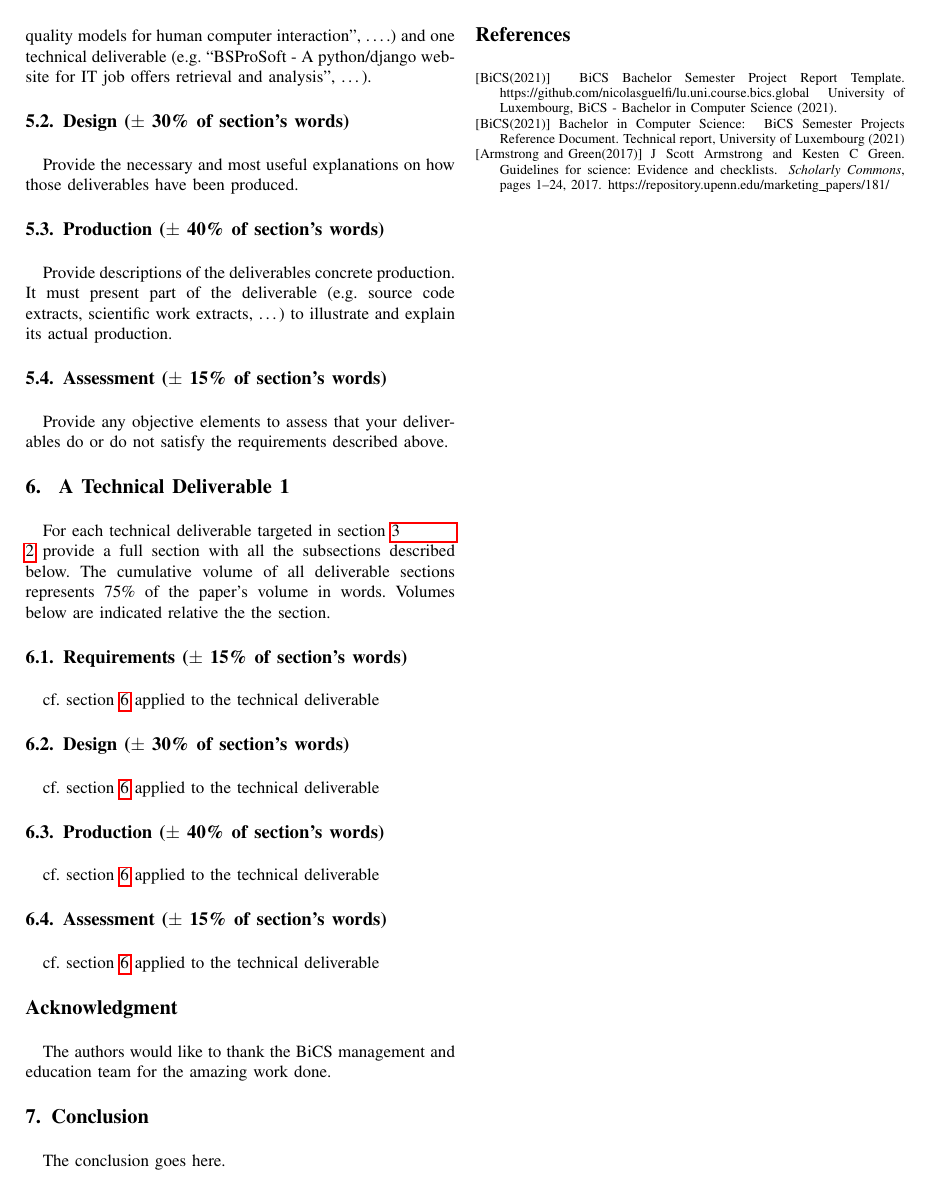
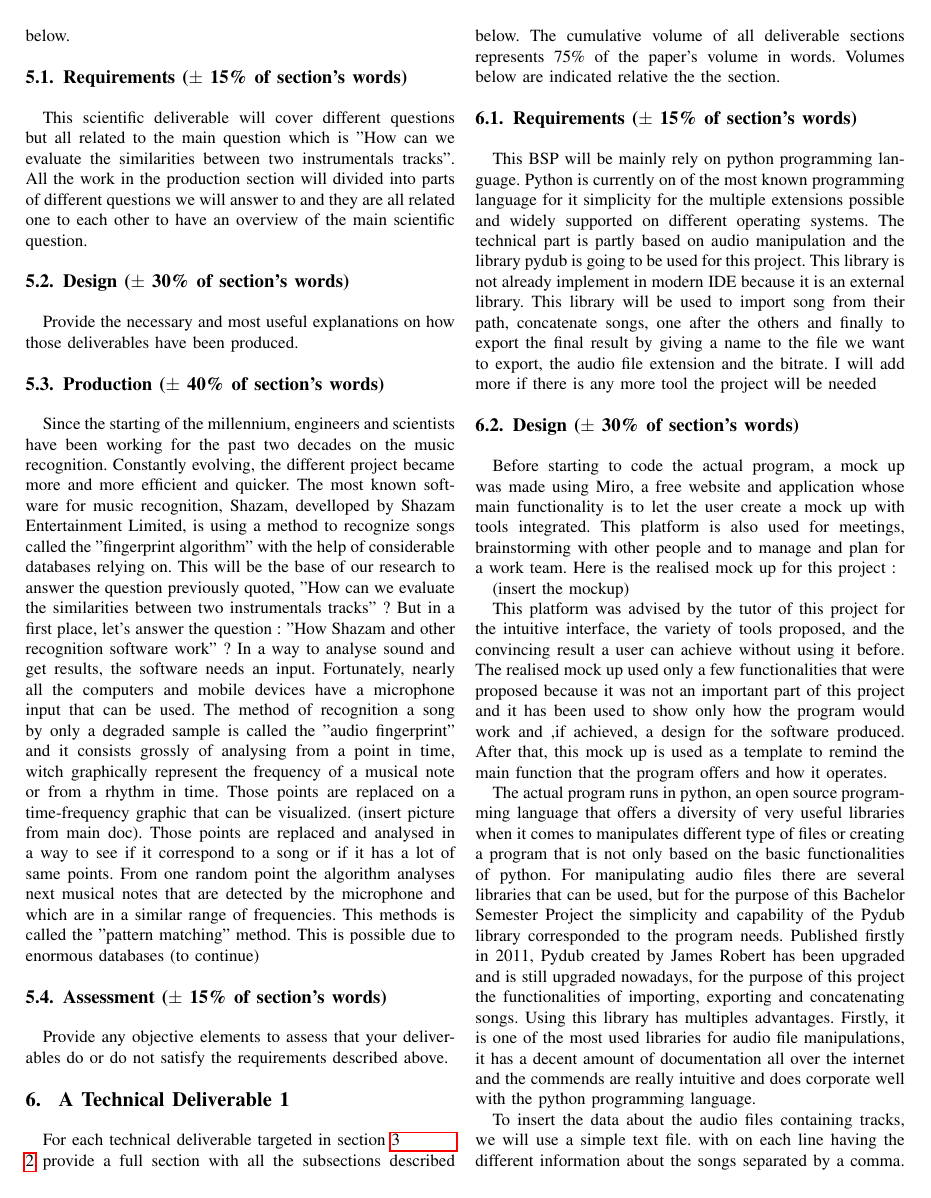
Before and after one commit to StefanCapitanescu/bics-bsp-2021-s1-stefan-capitanescu-overleaf-project, a LaTeX paper (lu.uni.course.bics.all.projects.template.reports/main.tex): page 3 of 4. Compiled offline with pdfLaTeX.

Commit message:
Updates from Overleaf

```diff
--- a/lu.uni.course.bics.all.projects.template.reports/main.tex
+++ b/lu.uni.course.bics.all.projects.template.reports/main.tex
@@ -395,11 +397,15 @@ It is important not to include in this section all the knowledge you have been o
 For each scientific deliverable targeted in section~\ref{sec-deliverables} provide a full section with all the subsections described below.
 \label{sec-production}
 \subsection{Requirements ($\pm$ 15\% of section's words)}
-Describe here all the properties that characterize the deliverables you produced. It should describe, for each main deliverable, what are the expected functional and non functional properties of the deliverables, who are the actors exploiting the deliverables. It is expected that you have at least one scientific deliverable (e.g. ``Scientific presentation of the Python programming language'', ``State of the art on quality models for human computer interaction'', \ldots.) and one technical deliverable (e.g. ``BSProSoft - A python/django web-site for IT job offers retrieval and analysis'', \ldots).
+This scientific deliverable will cover different questions but all related to the main question which is "How can we evaluate the similarities between two instrumentals tracks". All the work in the production section will divided into parts of different questions we will answer to and they are all related one to each other to have an overview of the main scientific question.
+
 \subsection{Design ($\pm$ 30\% of section's words)}
 Provide the necessary and most useful explanations on how those deliverables have been produced.
 \subsection{Production ($\pm$ 40\% of section's words)}
-Provide descriptions of the deliverables concrete production. It must present part of the deliverable (e.g. source code extracts, scientific work extracts, \ldots) to illustrate and explain its actual production.
+Since the starting of the millennium, engineers and scientists have been working for the past two decades on the music recognition. Constantly evolving, the different project became more and more efficient and quicker. The most known software for music recognition, Shazam, develloped by Shazam Entertainment Limited, is using a method to recognize songs called the "fingerprint algorithm" with the help of considerable databases relying on.
+This will be the base of our research to answer the question previously quoted, "How can we evaluate the similarities between two instrumentals tracks" ? But in a first place, let's answer the question : "How Shazam and other recognition software work" ?
+In a way to analyse sound and get results, the software needs an input. Fortunately, nearly all the computers and mobile devices have a microphone input that can be used. The method of recognition a song by only a degraded sample is called the "audio fingerprint" and it consists grossly of analysing from a point in time, witch graphically represent the frequency of a musical note or from a rhythm in time. Those points are replaced on a time-frequency graphic that can be visualized. (insert picture from main doc). Those points are replaced and analysed in a way to see if it correspond to a song or if it has a lot of same points. From one random point the algorithm analyses next musical notes that are detected by the microphone and which are in a similar range of frequencies. This methods is called the "pattern matching" method. This is possible due to enormous databases (to continue)
+
 \subsection{Assessment ($\pm$ 15\% of section's words)}
 Provide any objective elements to assess that your deliverables do or do not satisfy the requirements described above.
 
@@ -408,9 +414,24 @@ For each technical deliverable targeted in section~\ref{sec-deliverables} provid
 The cumulative volume of all deliverable sections represents 75\% of the paper's volume in words. Volumes below are indicated relative the the section.
 \label{sec-production}
 \subsection{Requirements ($\pm$ 15\% of section's words)}
-cf. section~\ref{sec-production} applied to the technical deliverable
+This BSP will be mainly rely on python programming language. Python is currently on of the most known programming language for it simplicity for the multiple extensions possible and widely supported on different operating systems.
+The technical part is partly based on audio manipulation and the library pydub is going to be used for this project. This library is not already implement in modern IDE because it is an external library. This library will be used to import song from their path, concatenate songs, one after the others and finally to export the final result by giving a name to the file we want to export, the audio file extension and the bitrate.
+I will add more if there is any more tool the project will be needed
 \subsection{Design ($\pm$ 30\% of section's words)}
-cf. section~\ref{sec-production} applied to the technical deliverable
+
+Before starting to code the actual program, a mock up was made using Miro, a free website and application whose main functionality is to let the user create a mock up with tools integrated. This platform is also used for meetings, brainstorming with other people and to manage and plan for a work team. Here is the realised mock up for this project :
+
+(insert the mockup)
+
+This platform was advised by the tutor of this project for the intuitive interface, the variety of tools proposed, and the convincing result a user can achieve without using it before. The realised mock up used only a few functionalities that were proposed because it was not an important part of this project and it has been used to show only how the program would work and ,if achieved, a design for the software produced. After that, this mock up is used as a template to remind the main function that the program offers and how it operates.
+
+The actual program runs in python, an open source programming language that offers a diversity of very useful libraries when it comes to manipulates different type of files or creating a program that is not only based on the basic functionalities of python. For manipulating audio files there are several libraries that can be used, but for the purpose of this Bachelor Semester Project the simplicity and capability of the Pydub library corresponded to the program needs. Published firstly in 2011, Pydub created by James Robert has been upgraded and is still upgraded nowadays, for the purpose of this project the functionalities of importing, exporting and concatenating songs. Using this library has multiples advantages. Firstly, it is one of the most used libraries for audio file manipulations, it has a decent amount of documentation all over the internet and the commends are really intuitive and does corporate well with the python programming language.
+
+To insert the data about the audio files containing tracks, we will use a simple text file. with on each line having the different information about the songs separated by a comma. This file is after interpreted when the user launches the program. This technique is a very good idea, instead having every description of every songs in the real python program and make it less readable, to have an external text file has several advantages and the open built-in function from python is clear and is an old functionality. Even thought the actual code is not complex and does not have a great length, it remains better to keep data in another file to not disturb the main program.
+
+The program uses class to define criteria the project will rely on classes.
+
+
 \subsection{Production ($\pm$ 40\% of section's words)}
 cf. section~\ref{sec-production} applied to the technical deliverable
 \subsection{Assessment ($\pm$ 15\% of section's words)}
```
Also changed, not shown: lu.uni.course.bics.all.projects.template.reports/main.tex (4 more changed lines).
